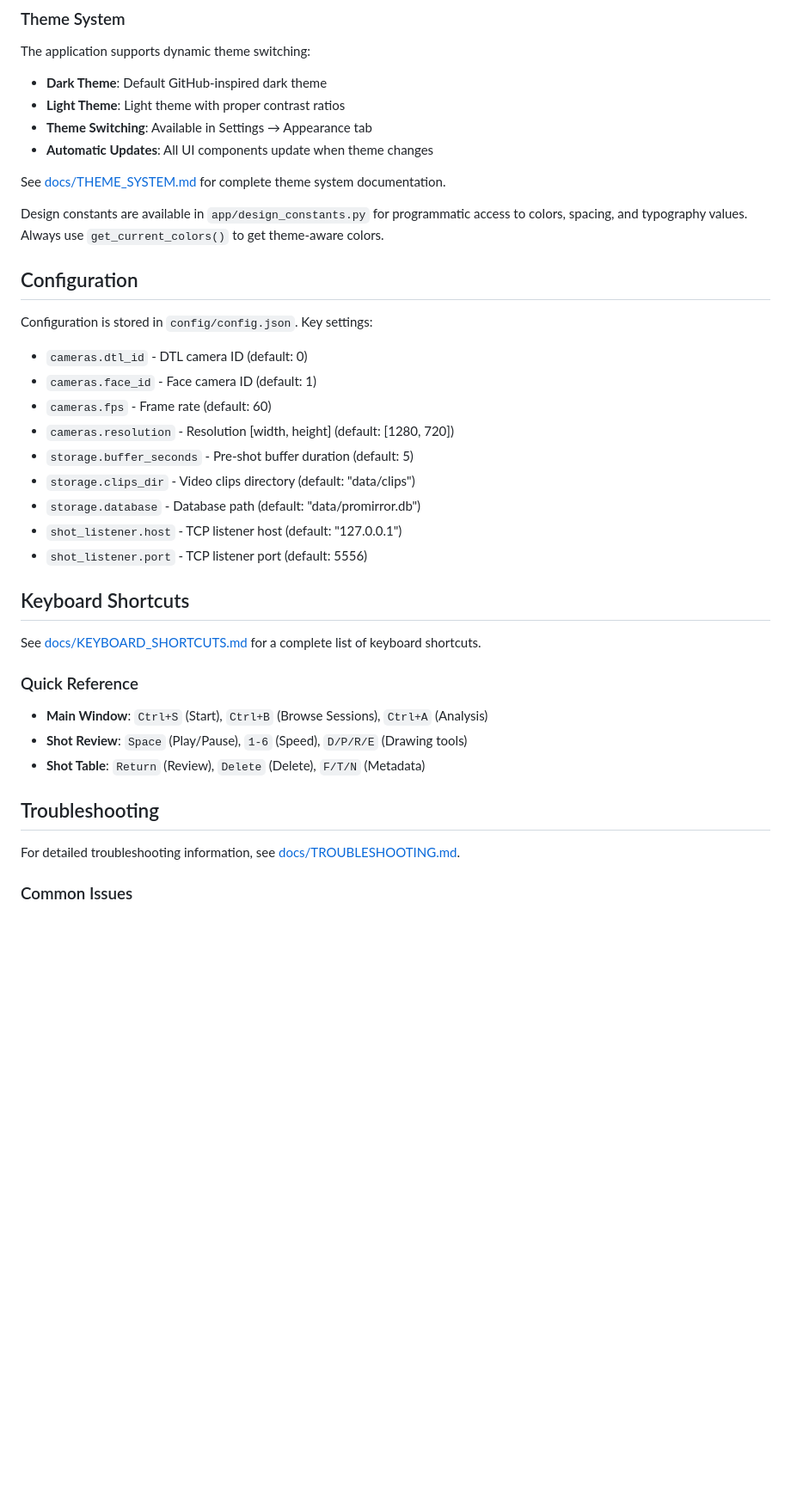
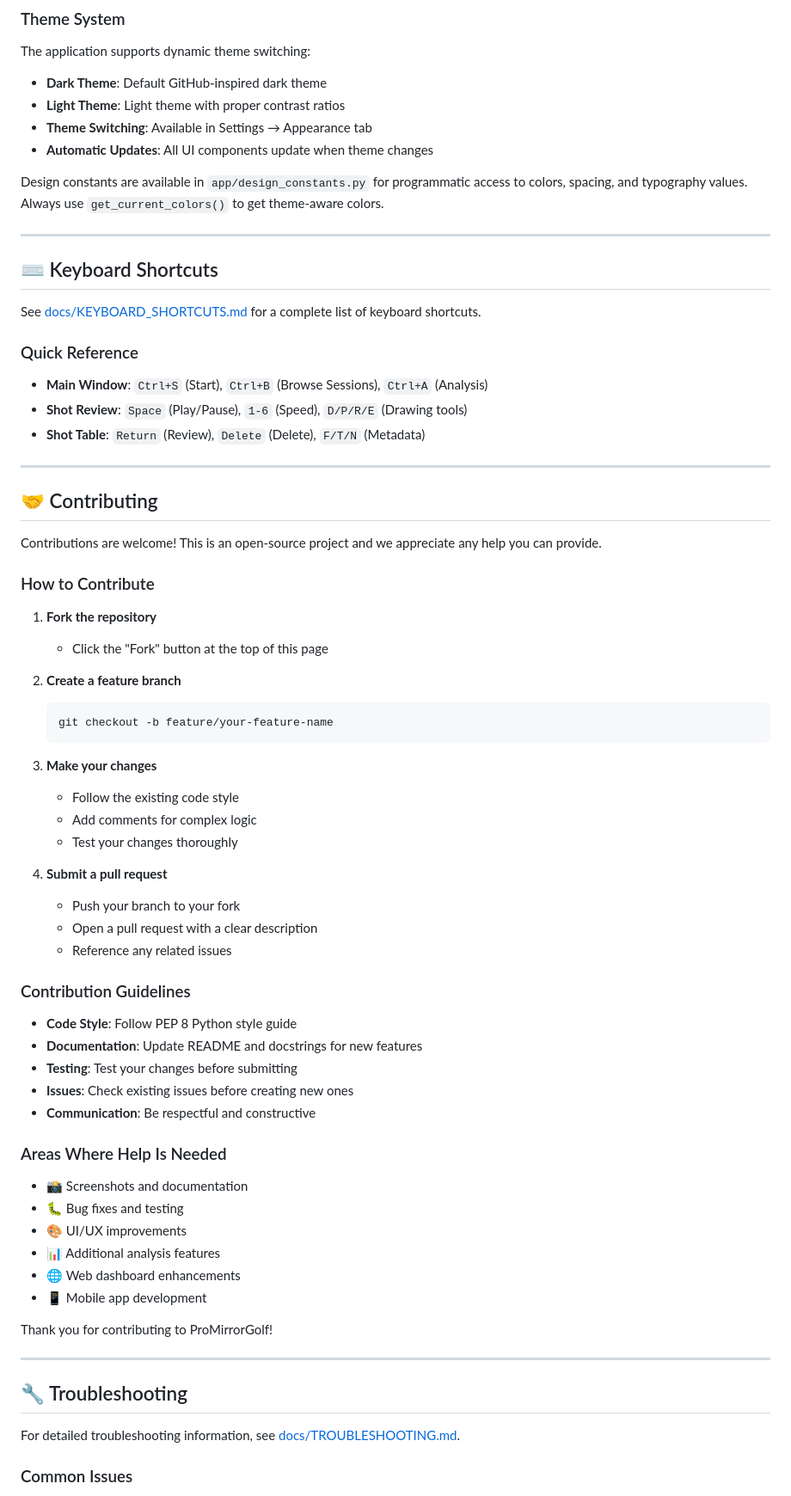
Before and after one commit to alonsom3/ProMirrorGolf, a Markdown page: README.md, the part around the change printed below. Shown: that part at 86% size. Rendered like a GitHub page; blank space fills up the shorter version.

````diff
--- a/README.md
+++ b/README.md
@@ -474,25 +516,11 @@ The application supports dynamic theme switching:
 - **Theme Switching**: Available in Settings → Appearance tab
 - **Automatic Updates**: All UI components update when theme changes
 
-See [docs/THEME_SYSTEM.md](docs/THEME_SYSTEM.md) for complete theme system documentation.
-
 Design constants are available in `app/design_constants.py` for programmatic access to colors, spacing, and typography values. Always use `get_current_colors()` to get theme-aware colors.
 
-## Configuration
+---
 
-Configuration is stored in `config/config.json`. Key settings:
-
-- `cameras.dtl_id` - DTL camera ID (default: 0)
-- `cameras.face_id` - Face camera ID (default: 1)
-- `cameras.fps` - Frame rate (default: 60)
-- `cameras.resolution` - Resolution [width, height] (default: [1280, 720])
-- `storage.buffer_seconds` - Pre-shot buffer duration (default: 5)
-- `storage.clips_dir` - Video clips directory (default: "data/clips")
-- `storage.database` - Database path (default: "data/promirror.db")
-- `shot_listener.host` - TCP listener host (default: "127.0.0.1")
-- `shot_listener.port` - TCP listener port (default: 5556)
-
-## Keyboard Shortcuts
+## ⌨️ Keyboard Shortcuts
 
 See [docs/KEYBOARD_SHORTCUTS.md](docs/KEYBOARD_SHORTCUTS.md) for a complete list of keyboard shortcuts.
 
@@ -501,7 +529,54 @@ See [docs/KEYBOARD_SHORTCUTS.md](docs/KEYBOARD_SHORTCUTS.md) for a complete list
 - **Shot Review**: `Space` (Play/Pause), `1-6` (Speed), `D/P/R/E` (Drawing tools)
 - **Shot Table**: `Return` (Review), `Delete` (Delete), `F/T/N` (Metadata)
 
-## Troubleshooting
+---
+
+## 🤝 Contributing
+
+Contributions are welcome! This is an open-source project and we appreciate any help you can provide.
+
+### How to Contribute
+
+1. **Fork the repository**
+   - Click the "Fork" button at the top of this page
+
+2. **Create a feature branch**
+   ```bash
+   git checkout -b feature/your-feature-name
+   ```
+
+3. **Make your changes**
+   - Follow the existing code style
+   - Add comments for complex logic
+   - Test your changes thoroughly
+
+4. **Submit a pull request**
+   - Push your branch to your fork
+   - Open a pull request with a clear description
+   - Reference any related issues
+
+### Contribution Guidelines
+
+- **Code Style**: Follow PEP 8 Python style guide
+- **Documentation**: Update README and docstrings for new features
+- **Testing**: Test your changes before submitting
+- **Issues**: Check existing issues before creating new ones
+- **Communication**: Be respectful and constructive
+
+### Areas Where Help Is Needed
+
+- 📸 Screenshots and documentation
+- 🐛 Bug fixes and testing
+- 🎨 UI/UX improvements
+- 📊 Additional analysis features
+- 🌐 Web dashboard enhancements
+- 📱 Mobile app development
+
+Thank you for contributing to ProMirrorGolf!
+
+---
+
+## 🔧 Troubleshooting
 
 For detailed troubleshooting information, see [docs/TROUBLESHOOTING.md](docs/TROUBLESHOOTING.md).
 
````
Also changed, not shown: other parts of README.md (+213 -138 lines).
